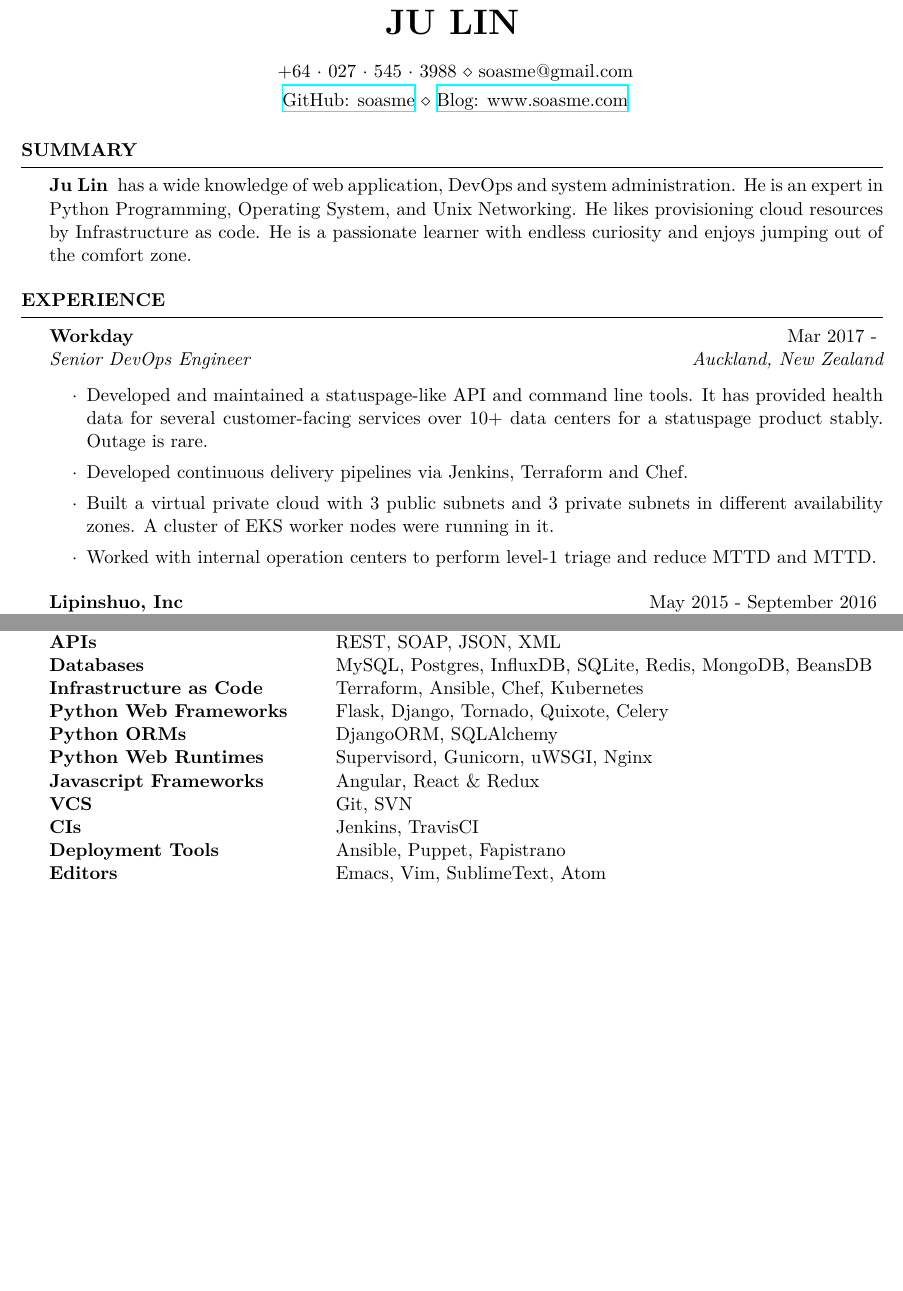
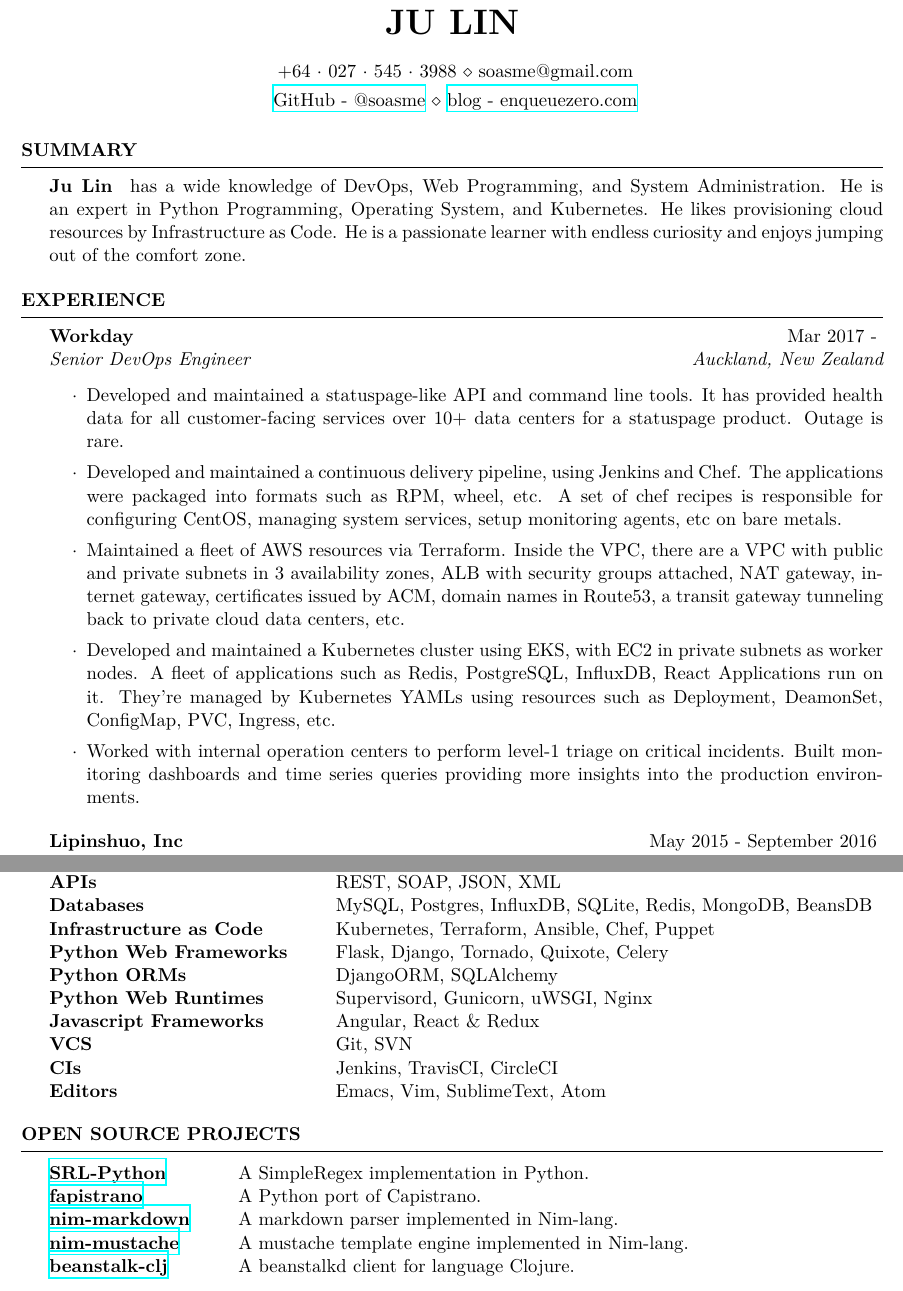
Before and after one commit to soasme/resume, a LaTeX CV (resume.tex): two parts of pages 1 and 3 of 3 before the commit and two parts of pages 1 and 2 of 2 after it, joined at a grey line, cut so that both start at the same text, the shorter picture padded with empty space. Compiled offline with XeLaTeX.

Commit message:
update resume.

```diff
--- a/resume.tex
+++ b/resume.tex
@@ -3,7 +3,7 @@
 \usepackage[left=0.75in,top=0.6in,right=0.75in,bottom=0.6in]{geometry}
 
 \name{Ju Lin}
-\address{ \href{https://github.com/soasme }{GitHub: soasme} \\ \href{http://www.soasme.com}{Blog: www.soasme.com}}
+\address{ \href{https://github.com/soasme }{GitHub - @soasme} \\ \href{https://enqueuezero.com}{blog - enqueuezero.com}}
 \address{ +64~$\cdot$~027~$\cdot$~545~$\cdot$~3988 \\ soasme@gmail.com}
 
 \def\nameskip{\bigskip}
@@ -12,16 +12,17 @@
 \begin{document}
 
   \begin{rSection}{Summary}
-    { {\bf Ju Lin } has a wide knowledge of web application, DevOps and system administration. He is an expert in Python Programming, Operating System, and Unix Networking. He likes provisioning cloud resources by Infrastructure as code. He is a passionate learner with endless curiosity and enjoys jumping out of the comfort zone. }
+    { {\bf Ju Lin } has a wide knowledge of DevOps, Web Programming, and System Administration. He is an expert in Python Programming, Operating System, and Kubernetes. He likes provisioning cloud resources by Infrastructure as Code. He is a passionate learner with endless curiosity and enjoys jumping out of the comfort zone. }
   \end{rSection}
 
   \begin{rSection}{Experience}
 
     \begin{rSubsection}{Workday}{ Mar 2017 - }{Senior DevOps Engineer}{Auckland, New Zealand}
-    \item Developed and maintained a statuspage-like API and command line tools. It has provided health data for several customer-facing services over 10+ data centers for a statuspage product stably. Outage is rare.
-    \item Developed continuous delivery pipelines via Jenkins, Terraform and Chef.
-    \item Built a virtual private cloud with 3 public subnets and 3 private subnets in different availability zones. A cluster of EKS worker nodes were running in it.
-    \item Worked with internal operation centers to perform level-1 triage and reduce MTTD and MTTD.
+    \item Developed and maintained a statuspage-like API and command line tools. It has provided health data for all customer-facing services over 10+ data centers for a statuspage product. Outage is rare.
+    \item Developed and maintained a continuous delivery pipeline, using Jenkins and Chef. The applications were packaged into formats such as RPM, wheel, etc. A set of chef recipes is responsible for configuring CentOS, managing system services, setup monitoring agents, etc on bare metals.
+    \item Maintained a fleet of AWS resources via Terraform. Inside the VPC, there are a VPC with public and private subnets in 3 availability zones, ALB with security groups attached, NAT gateway, internet gateway, certificates issued by ACM, domain names in Route53, a transit gateway tunneling back to private cloud data centers, etc.
+    \item Developed and maintained a Kubernetes cluster using EKS, with EC2 in private subnets as worker nodes. A fleet of applications such as Redis, PostgreSQL, InfluxDB, React Applications run on it. They're managed by Kubernetes YAMLs using resources such as Deployment, DeamonSet, ConfigMap, PVC, Ingress, etc.
+    \item Worked with internal operation centers to perform level-1 triage on critical incidents. Built monitoring dashboards and time series queries providing more insights into the production environments.
     \end{rSubsection}
 
     \begin{rSubsection}{Lipinshuo, Inc}{ May 2015 - September 2016 }{Tech Lead, Software Engineer }{Beijing, China}
@@ -67,16 +69,25 @@
       Protocols & TCP/IP, UDP, HTTP, HTTPS, WSGI \\
       APIs & REST, SOAP, JSON, XML \\
       Databases & MySQL, Postgres, InfluxDB, SQLite, Redis, MongoDB, BeansDB \\
-      Infrastructure as Code & Terraform, Ansible, Chef, Kubernetes \\
+      Infrastructure as Code & Kubernetes, Terraform, Ansible, Chef, Puppet \\
       Python Web Frameworks & Flask, Django, Tornado, Quixote, Celery \\
       Python ORMs & DjangoORM, SQLAlchemy \\
       Python Web Runtimes & Supervisord, Gunicorn, uWSGI, Nginx \\
       Javascript Frameworks & Angular, React \& Redux \\
       VCS & Git, SVN \\
-      CIs & Jenkins, TravisCI \\
-      Deployment Tools & Ansible, Puppet, Fapistrano \\
+      CIs & Jenkins, TravisCI, CircleCI \\
       Editors & Emacs, Vim, SublimeText, Atom \\
     \end{tabular}
   \end{rSection}
 
+  \begin{rSection}{Open Source Projects}
+    \begin{tabular}{ @{} >{\bfseries}l @{\hspace{6ex}} l }
+      \href{https://github.com/SimpleRegex/SRL-Python}{SRL-Python} & A SimpleRegex implementation in Python. \\
+      \href{https://github.com/liwushuo/fapistrano}{fapistrano} & A Python port of Capistrano. \\
+      \href{https://github.com/soasme/nim-markdown}{nim-markdown} & A markdown parser implemented in Nim-lang. \\
+      \href{https://github.com/soasme/nim-mustache}{nim-mustache} & A mustache template engine implemented in Nim-lang. \\
+      \href{https://github.com/soasme/beanstalk-clj}{beanstalk-clj} & A beanstalkd client for language Clojure. \\
+    \end{tabular}
+  \end{rSection}
+
 \end{document}
```
Also changed, not shown: resume.pdf, resume.tex (3 more changed lines).
